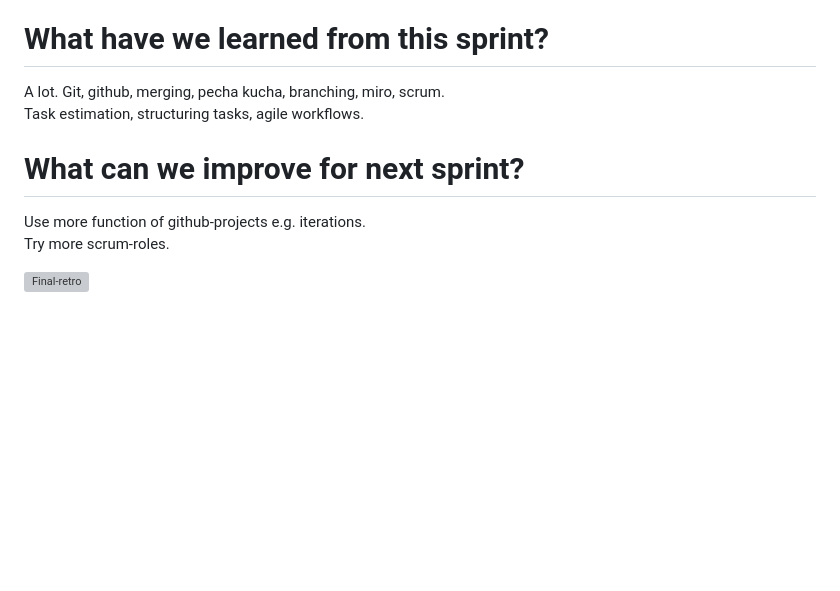
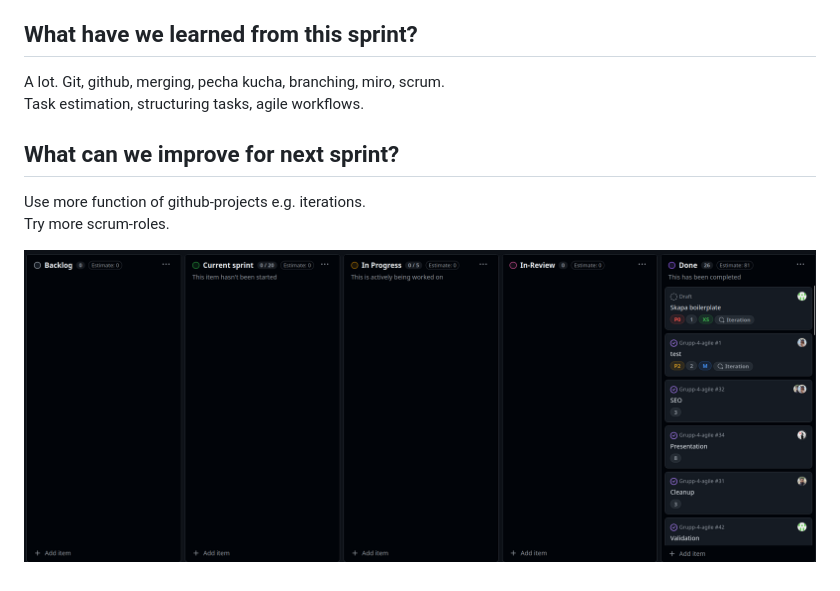
Before and after one commit to JoooooMei/Grupp-4-agile, a Markdown page: Rapport/Retro.md, the part around the change printed below. Rendered like a GitHub page; pictures changed too: Rapport/img/06-dec-retro.png; blank space fills up the shorter version; grey boxes are pictures that could not be loaded.

Commit message:
:bento: Update retro planning poker screenshot and edit format of retro report

```diff
--- a/Rapport/Retro.md
+++ b/Rapport/Retro.md
@@ -105,14 +105,14 @@ David:\
     Mad: The pecha kucha preparation.\
 
 
-# What have we learned from this sprint?
+## What have we learned from this sprint?
 
 A lot. Git, github, merging, pecha kucha, branching, miro, scrum.\
 Task estimation, structuring tasks, agile workflows.
 
-# What can we improve for next sprint?
+## What can we improve for next sprint?
 
 Use more function of github-projects e.g. iterations.\
 Try more scrum-roles.
 
-![Final-retro]()
+![alt text](img/06-dec-retro.png)
```
Also changed, not shown: other parts of Rapport/Retro.md (+10 -10 lines).
